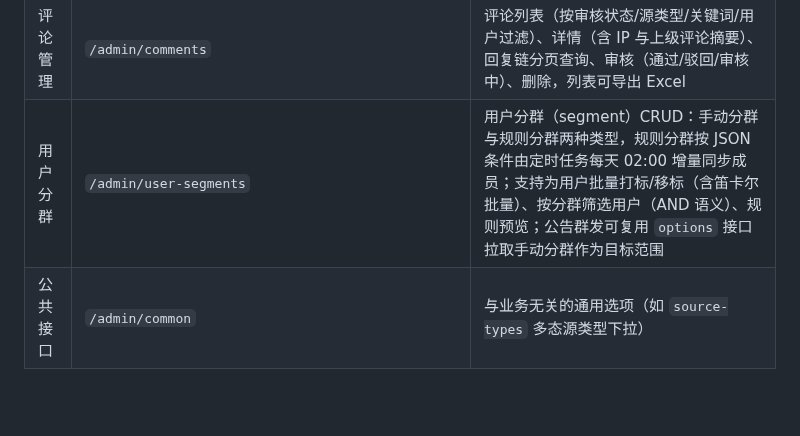
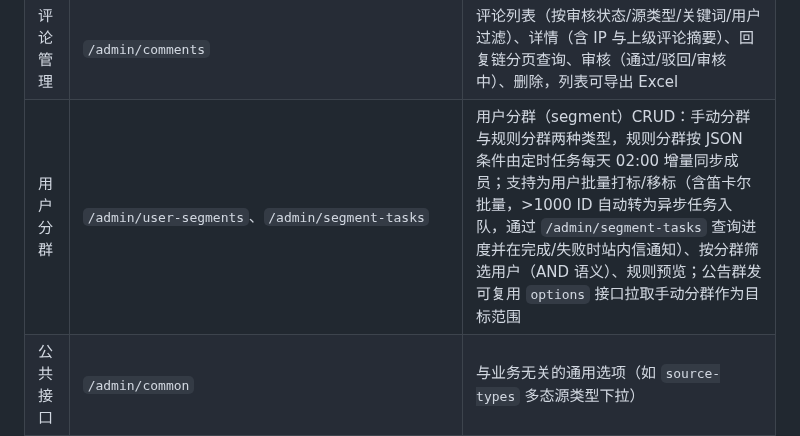
Before and after one commit to larva-cool/laravel-skel-forge, a Markdown page: README.md, the part around the change. GitHub-like rendering; blank space fills up the shorter version.

Commit message:
docs: update README and PRD for user segment batch task feature
补充用户分群批量打标异步化的接口路径与功能细节，更新PRD记录该功能的完整实现内容

```diff
--- a/README.md
+++ b/README.md
@@ -149,7 +149,7 @@ php artisan test --compact --filter=name  # 按名称过滤
 | 前台用户 | `/admin/users` | 前台用户 CRUD、状态、积分/金币调整、VIP 延期、登录历史（可按 `result` 过滤）、社交账号、流水、回收站，列表与流水可导出 Excel |
 | 反馈管理 | `/admin/feedbacks` | 用户反馈列表、统计、详情、处理、删除，列表可导出 Excel |
 | 评论管理 | `/admin/comments` | 评论列表（按审核状态/源类型/关键词/用户过滤）、详情（含 IP 与上级评论摘要）、回复链分页查询、审核（通过/驳回/审核中）、删除，列表可导出 Excel |
-| 用户分群 | `/admin/user-segments` | 用户分群（segment）CRUD：手动分群与规则分群两种类型，规则分群按 JSON 条件由定时任务每天 02:00 增量同步成员；支持为用户批量打标/移标（含笛卡尔批量）、按分群筛选用户（AND 语义）、规则预览；公告群发可复用 `options` 接口拉取手动分群作为目标范围 |
+| 用户分群 | `/admin/user-segments`、`/admin/segment-tasks` | 用户分群（segment）CRUD：手动分群与规则分群两种类型，规则分群按 JSON 条件由定时任务每天 02:00 增量同步成员；支持为用户批量打标/移标（含笛卡尔批量，>1000 ID 自动转为异步任务入队，通过 `/admin/segment-tasks` 查询进度并在完成/失败时站内信通知）、按分群筛选用户（AND 语义）、规则预览；公告群发可复用 `options` 接口拉取手动分群作为目标范围 |
 | 公共接口 | `/admin/common` | 与业务无关的通用选项（如 `source-types` 多态源类型下拉） |
 | 监控 | `/admin/monitor`、`/admin/queue`、`/admin/debug` | Pulse 性能、Horizon 队列、Telescope 调试（仅 local） |
 | 审计 | `/admin/audit-logs`、`/admin/schedule-logs`、`/admin/login-histories` | 操作审计、调度日志与全局登录历史（跨管理员/前台用户，可按 guard、结果、时间过滤）。**导出支持**：用户/评论/反馈/审计日志列表与用户流水均提供 `GET /export` 端点（同步/异步双通道，大数据量走队列生成并通过站内信推送下载链接） |
```
Also changed, not shown: PRD.md (+1 -0 lines).
